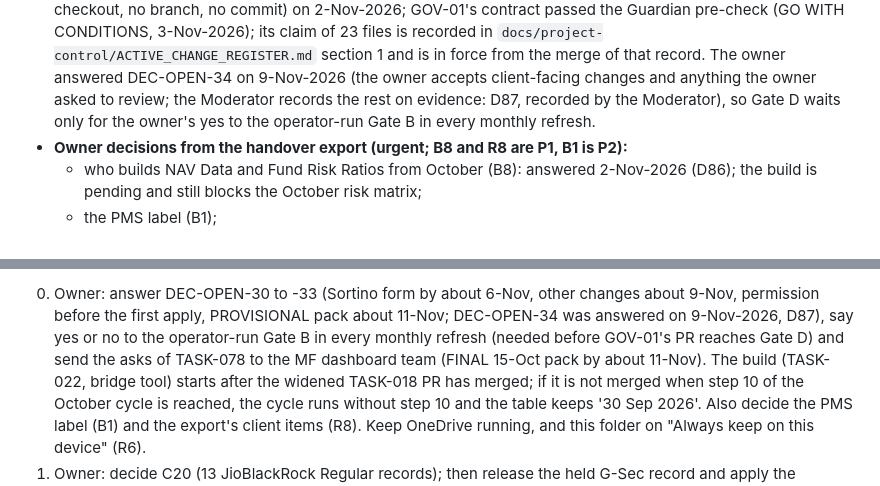
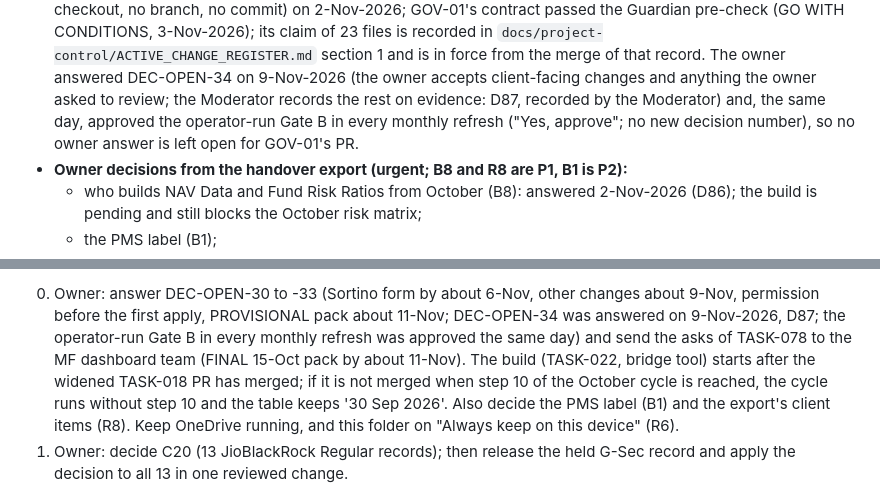
Before and after one commit to productsteamcentricity/Centricity-Proposal-Playbook, a Markdown page: docs/PROJECT_STATE.md, 2 parts joined by grey strips. Drawn GitHub-style.

```diff
--- a/docs/PROJECT_STATE.md
+++ b/docs/PROJECT_STATE.md
@@ -318,8 +318,8 @@ every owner message, and checked against the code (record:
   3-Nov-2026); its claim of 23 files is recorded in `docs/project-control/ACTIVE_CHANGE_REGISTER.md` section 1 and
   is in force from the merge of that record. The owner answered DEC-OPEN-34 on 9-Nov-2026 (the owner accepts
   client-facing changes and anything the owner asked to review; the Moderator records the rest on evidence: D87,
-  recorded by the Moderator), so Gate D waits only for the owner's yes to the operator-run Gate B in every monthly
-  refresh.
+  recorded by the Moderator) and, the same day, approved the operator-run Gate B in every monthly refresh ("Yes,
+  approve"; no new decision number), so no owner answer is left open for GOV-01's PR.
 - **Owner decisions from the handover export (urgent; B8 and R8 are P1, B1 is P2):**
   - who builds NAV Data and Fund Risk Ratios from October (B8): answered 2-Nov-2026 (D86); the build is
     pending and still blocks the October risk matrix;
@@ -395,9 +395,9 @@ October MF cycle (item 5, about 13-17 Nov) cannot start before that, so the owne
 before 13-Nov. The hold is not narrowed: a worktree outside OneDrive still keeps its git data in the OneDrive `.git`.
 
 0. Owner: answer DEC-OPEN-30 to -33 (Sortino form by about 6-Nov, other changes about 9-Nov, permission
-   before the first apply, PROVISIONAL pack about 11-Nov; DEC-OPEN-34 was answered on 9-Nov-2026, D87), say yes or
-   no to the operator-run Gate B in every monthly refresh (needed before GOV-01's PR reaches Gate D) and send the
-   asks of TASK-078 to the MF dashboard team (FINAL 15-Oct pack by about 11-Nov). The build (TASK-022, bridge tool) starts after the widened
+   before the first apply, PROVISIONAL pack about 11-Nov; DEC-OPEN-34 was answered on 9-Nov-2026, D87; the
+   operator-run Gate B in every monthly refresh was approved the same day) and send the asks of TASK-078 to the MF
+   dashboard team (FINAL 15-Oct pack by about 11-Nov). The build (TASK-022, bridge tool) starts after the widened
    TASK-018 PR has merged; if it is not merged when step 10 of the October cycle is reached, the cycle runs
    without step 10 and the table keeps '30 Sep 2026'. Also decide the PMS
    label (B1) and the export's client items (R8). Keep OneDrive running, and this folder on "Always keep
```
Also changed, not shown: CHANGELOG.md (+3 -1 lines), docs/project-control/FILE_OWNERSHIP_AND_CHANGE_CONTROL.md (+4 -1 lines).
